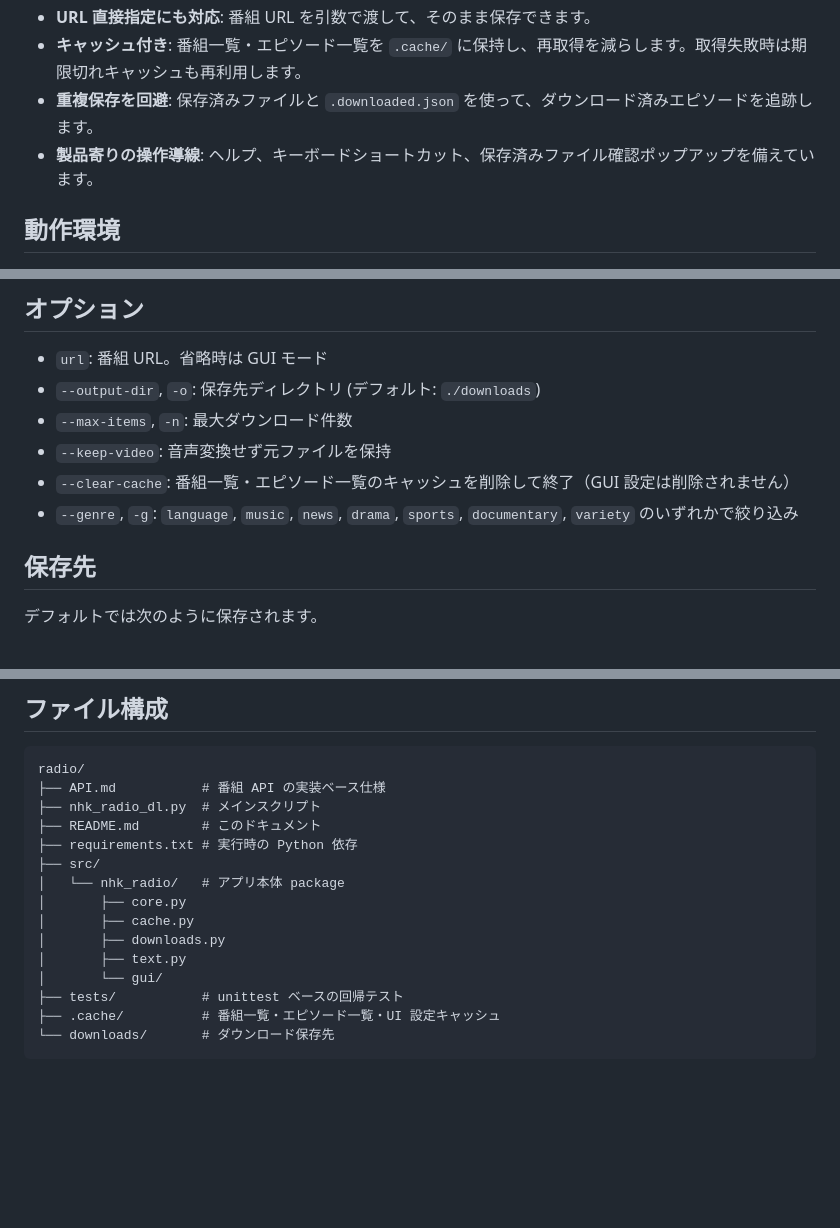
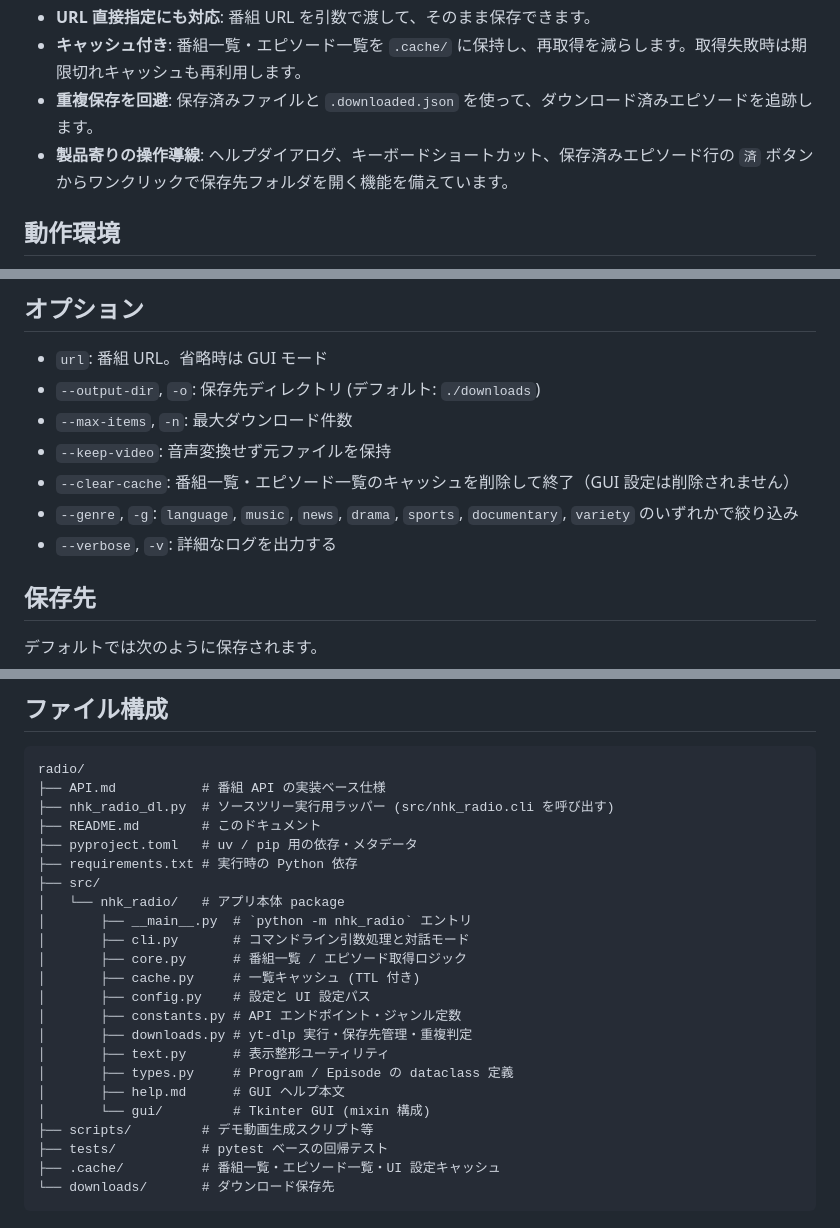
Before and after one commit to katoy/study-gemini-3, a Markdown page: radio/README.md, 3 parts joined by grey strips. Drawn GitHub-style; blank space fills up the shorter version.

Commit message:
Docs: ヘルプ/READMEを現行実装に同期
- help.md: 廃止された保存済みポップアップ/フォルダオープン/PATHコピーの記述を
  「済ボタンで Finder/エクスプローラーが直接開く」動線に更新
- help.md: Esc と Ctrl/Cmd+C の説明から廃止機能への言及を除去
- README: 特徴に現行の「済ボタンでフォルダ直接オープン」を明記
- README: オプションに --verbose, -v を追記
- README: ファイル構成を現在のパッケージ構成 (cli.py, config.py, constants.py,
  types.py, help.md, scripts/, pyproject.toml 等) に更新

Co-Authored-By: Claude Opus 4.6 <noreply@anthropic.com>

````diff
--- a/radio/README.md
+++ b/radio/README.md
@@ -18,7 +18,7 @@ NHK ラジオの聞き逃し番組を一覧表示し、番組ごとにエピソ
 - **URL 直接指定にも対応**: 番組 URL を引数で渡して、そのまま保存できます。
 - **キャッシュ付き**: 番組一覧・エピソード一覧を `.cache/` に保持し、再取得を減らします。取得失敗時は期限切れキャッシュも再利用します。
 - **重複保存を回避**: 保存済みファイルと `.downloaded.json` を使って、ダウンロード済みエピソードを追跡します。
-- **製品寄りの操作導線**: ヘルプ、キーボードショートカット、保存済みファイル確認ポップアップを備えています。
+- **製品寄りの操作導線**: ヘルプダイアログ、キーボードショートカット、保存済みエピソード行の `済` ボタンからワンクリックで保存先フォルダを開く機能を備えています。
 
 ## 動作環境
 
@@ -137,6 +137,7 @@ python3 nhk_radio_dl.py --clear-cache
 - `--keep-video`: 音声変換せず元ファイルを保持
 - `--clear-cache`: 番組一覧・エピソード一覧のキャッシュを削除して終了（GUI 設定は削除されません）
 - `--genre`, `-g`: `language`, `music`, `news`, `drama`, `sports`, `documentary`, `variety` のいずれかで絞り込み
+- `--verbose`, `-v`: 詳細なログを出力する
 
 ## 保存先
 
@@ -185,17 +186,25 @@ package としてインストールして実行する場合は、キャッシュ
 ```text
 radio/
 ├── API.md           # 番組 API の実装ベース仕様
-├── nhk_radio_dl.py  # メインスクリプト
+├── nhk_radio_dl.py  # ソースツリー実行用ラッパー (src/nhk_radio.cli を呼び出す)
 ├── README.md        # このドキュメント
+├── pyproject.toml   # uv / pip 用の依存・メタデータ
 ├── requirements.txt # 実行時の Python 依存
 ├── src/
 │   └── nhk_radio/   # アプリ本体 package
-│       ├── core.py
-│       ├── cache.py
-│       ├── downloads.py
-│       ├── text.py
-│       └── gui/
-├── tests/           # unittest ベースの回帰テスト
+│       ├── __main__.py  # `python -m nhk_radio` エントリ
+│       ├── cli.py       # コマンドライン引数処理と対話モード
+│       ├── core.py      # 番組一覧 / エピソード取得ロジック
+│       ├── cache.py     # 一覧キャッシュ (TTL 付き)
+│       ├── config.py    # 設定と UI 設定パス
+│       ├── constants.py # API エンドポイント・ジャンル定数
+│       ├── downloads.py # yt-dlp 実行・保存先管理・重複判定
+│       ├── text.py      # 表示整形ユーティリティ
+│       ├── types.py     # Program / Episode の dataclass 定義
+│       ├── help.md      # GUI ヘルプ本文
+│       └── gui/         # Tkinter GUI (mixin 構成)
+├── scripts/         # デモ動画生成スクリプト等
+├── tests/           # pytest ベースの回帰テスト
 ├── .cache/          # 番組一覧・エピソード一覧・UI 設定キャッシュ
 └── downloads/       # ダウンロード保存先
 ```
````
Also changed, not shown: other parts of radio/README.md (+1 -1 lines), 1 other file.
